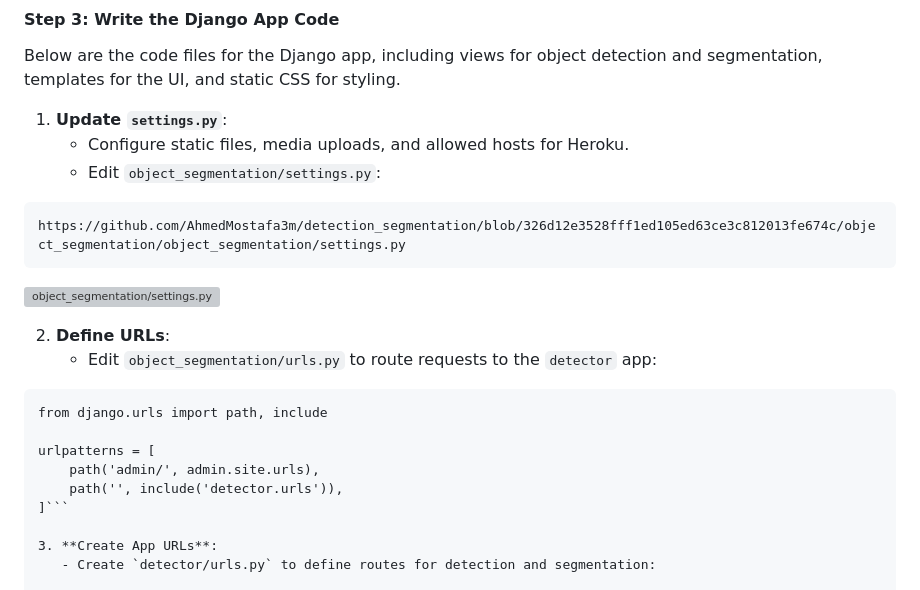
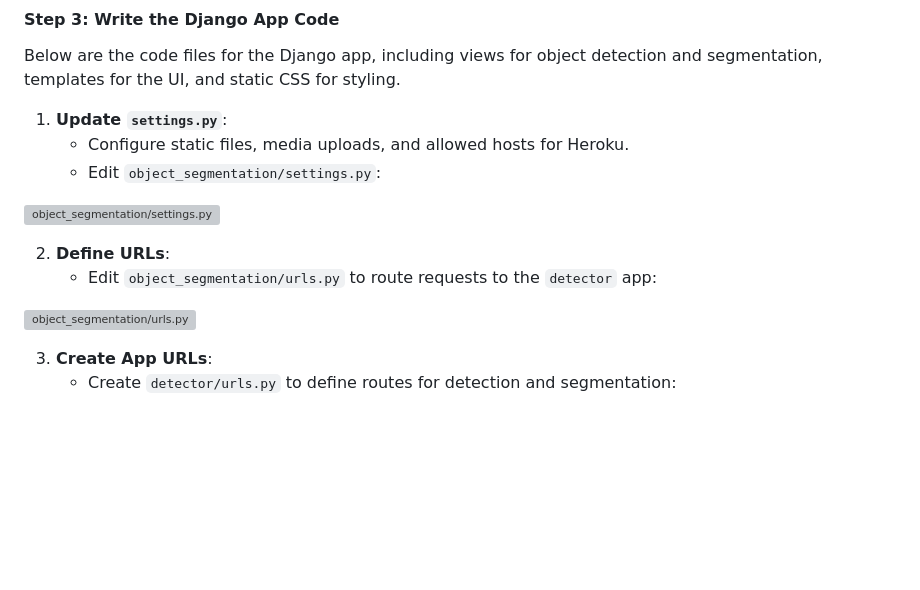
Before and after one commit to AhmedMostafa3m/detection_segmentation, a Markdown page: README.md, the part around the change. Drawn GitHub-style; blank space fills up the shorter version; grey boxes are pictures that could not be loaded.

````diff
--- a/README.md
+++ b/README.md
@@ -139,21 +139,12 @@ Below are the code files for the Django app, including views for object detectio
    - Configure static files, media uploads, and allowed hosts for Heroku.
    - Edit `object_segmentation/settings.py`:
 
-```
-https://github.com/AhmedMostafa3m/detection_segmentation/blob/326d12e3528fff1ed105ed63ce3c812013fe674c/object_segmentation/object_segmentation/settings.py
-```
 ![object_segmentation/settings.py](https://github.com/AhmedMostafa3m/detection_segmentation/blob/326d12e3528fff1ed105ed63ce3c812013fe674c/object_segmentation/object_segmentation/settings.py)
 
 2. **Define URLs**:
    - Edit `object_segmentation/urls.py` to route requests to the `detector` app:
 
-```pythonfrom django.contrib import admin
-from django.urls import path, include
-
-urlpatterns = [
-    path('admin/', admin.site.urls),
-    path('', include('detector.urls')),
-]```
+![object_segmentation/urls.py]()
 
 3. **Create App URLs**:
    - Create `detector/urls.py` to define routes for detection and segmentation:
````
